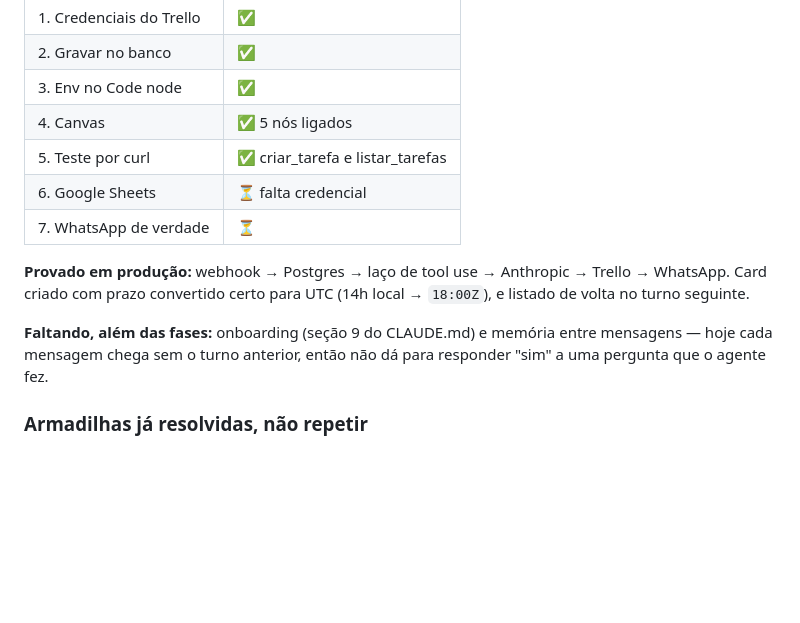
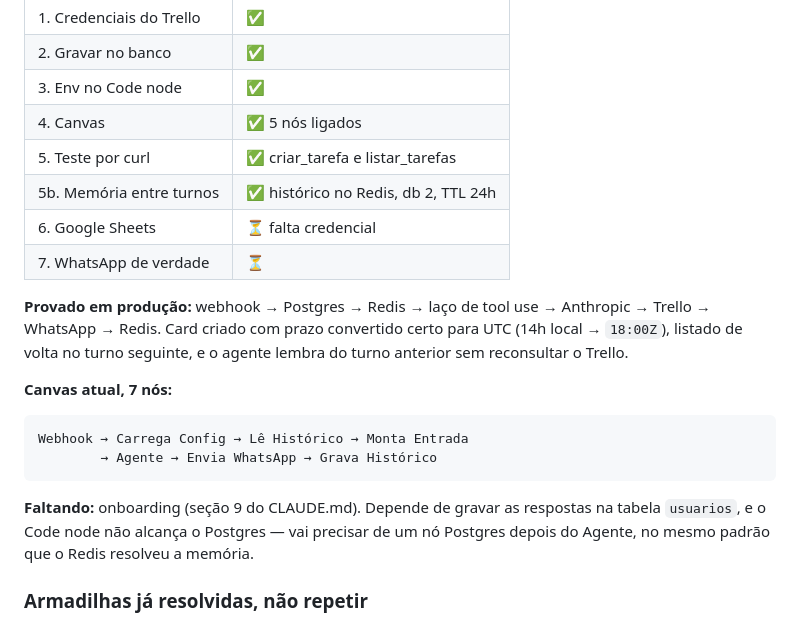
Before and after one commit to samirhamdan/claude-code, a Markdown page: agente-pessoal/PASSO-A-PASSO.md, the part around the change. Drawn GitHub-style; blank space fills up the shorter version.

Commit message:
Registrar memória funcionando

````diff
--- a/agente-pessoal/PASSO-A-PASSO.md
+++ b/agente-pessoal/PASSO-A-PASSO.md
@@ -14,16 +14,26 @@ Não pule para a fase seguinte se a anterior não fechou.
 | 3. Env no Code node | ✅ |
 | 4. Canvas | ✅ 5 nós ligados |
 | 5. Teste por curl | ✅ criar_tarefa e listar_tarefas |
+| 5b. Memória entre turnos | ✅ histórico no Redis, db 2, TTL 24h |
 | 6. Google Sheets | ⏳ falta credencial |
 | 7. WhatsApp de verdade | ⏳ |
 
-**Provado em produção:** webhook → Postgres → laço de tool use → Anthropic
-→ Trello → WhatsApp. Card criado com prazo convertido certo para UTC
-(14h local → `18:00Z`), e listado de volta no turno seguinte.
+**Provado em produção:** webhook → Postgres → Redis → laço de tool use →
+Anthropic → Trello → WhatsApp → Redis. Card criado com prazo convertido
+certo para UTC (14h local → `18:00Z`), listado de volta no turno seguinte,
+e o agente lembra do turno anterior sem reconsultar o Trello.
 
-**Faltando, além das fases:** onboarding (seção 9 do CLAUDE.md) e memória
-entre mensagens — hoje cada mensagem chega sem o turno anterior, então não
-dá para responder "sim" a uma pergunta que o agente fez.
+**Canvas atual, 7 nós:**
+
+```
+Webhook → Carrega Config → Lê Histórico → Monta Entrada
+        → Agente → Envia WhatsApp → Grava Histórico
+```
+
+**Faltando:** onboarding (seção 9 do CLAUDE.md). Depende de gravar as
+respostas na tabela `usuarios`, e o Code node não alcança o Postgres —
+vai precisar de um nó Postgres depois do Agente, no mesmo padrão que o
+Redis resolveu a memória.
 
 ### Armadilhas já resolvidas, não repetir
 
````
